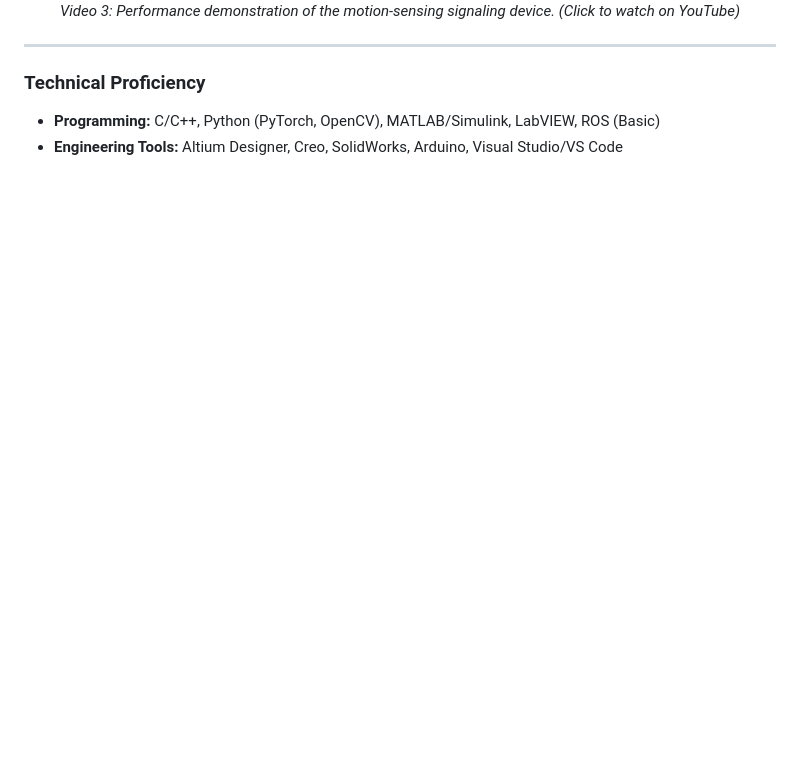
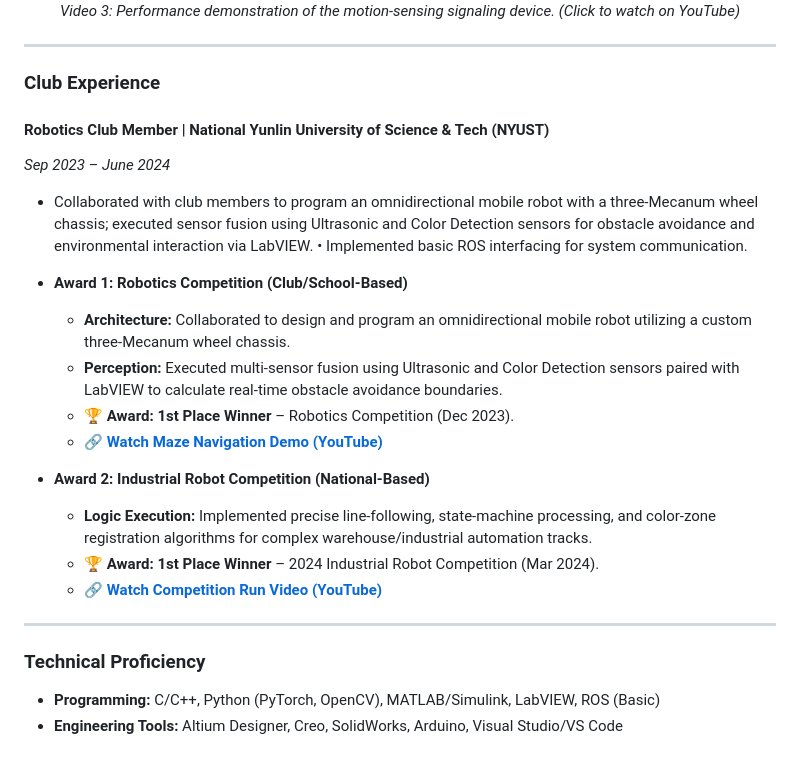
Before and after one commit to anshenglu2019-design/anshenglu2019-design.github.io, a Markdown page: README.md, the part around the change. GitHub-like rendering; blank space fills up the shorter version.

```diff
--- a/README.md
+++ b/README.md
@@ -123,6 +123,27 @@
 
 ---
 
+### Club Experience
+
+#### **Robotics Club Member | National Yunlin University of Science & Tech (NYUST)**
+*Sep 2023 – June 2024*
+
+*  Collaborated with club members to program an omnidirectional mobile robot with a three-Mecanum wheel chassis; executed sensor fusion using Ultrasonic and Color Detection sensors for obstacle avoidance and environmental interaction via LabVIEW.
+•  Implemented basic ROS interfacing for system communication.
+
+*   **Award 1: Robotics Competition (Club/School-Based)**
+    *   **Architecture:** Collaborated to design and program an omnidirectional mobile robot utilizing a custom three-Mecanum wheel chassis.
+    *   **Perception:** Executed multi-sensor fusion using Ultrasonic and Color Detection sensors paired with LabVIEW to calculate real-time obstacle avoidance boundaries.
+    *   **🏆 Award:** **1st Place Winner** – Robotics Competition (Dec 2023).
+    *   🔗 **[Watch Maze Navigation Demo (YouTube)](PASTE_YOUR_ROBOTICS_COMPETITION_YOUTUBE_URL_HERE)**
+
+*   **Award 2: Industrial Robot Competition (National-Based)**
+    *   **Logic Execution:** Implemented precise line-following, state-machine processing, and color-zone registration algorithms for complex warehouse/industrial automation tracks.
+    *   **🏆 Award:** **1st Place Winner** – 2024 Industrial Robot Competition (Mar 2024).
+    *   🔗 **[Watch Competition Run Video (YouTube)](PASTE_YOUR_INDUSTRIAL_ROBOT_YOUTUBE_URL_HERE)**
+
+---
+
 ###  Technical Proficiency
 * **Programming:** C/C++, Python (PyTorch, OpenCV), MATLAB/Simulink, LabVIEW, ROS (Basic)
 * **Engineering Tools:** Altium Designer, Creo, SolidWorks, Arduino, Visual Studio/VS Code
```
